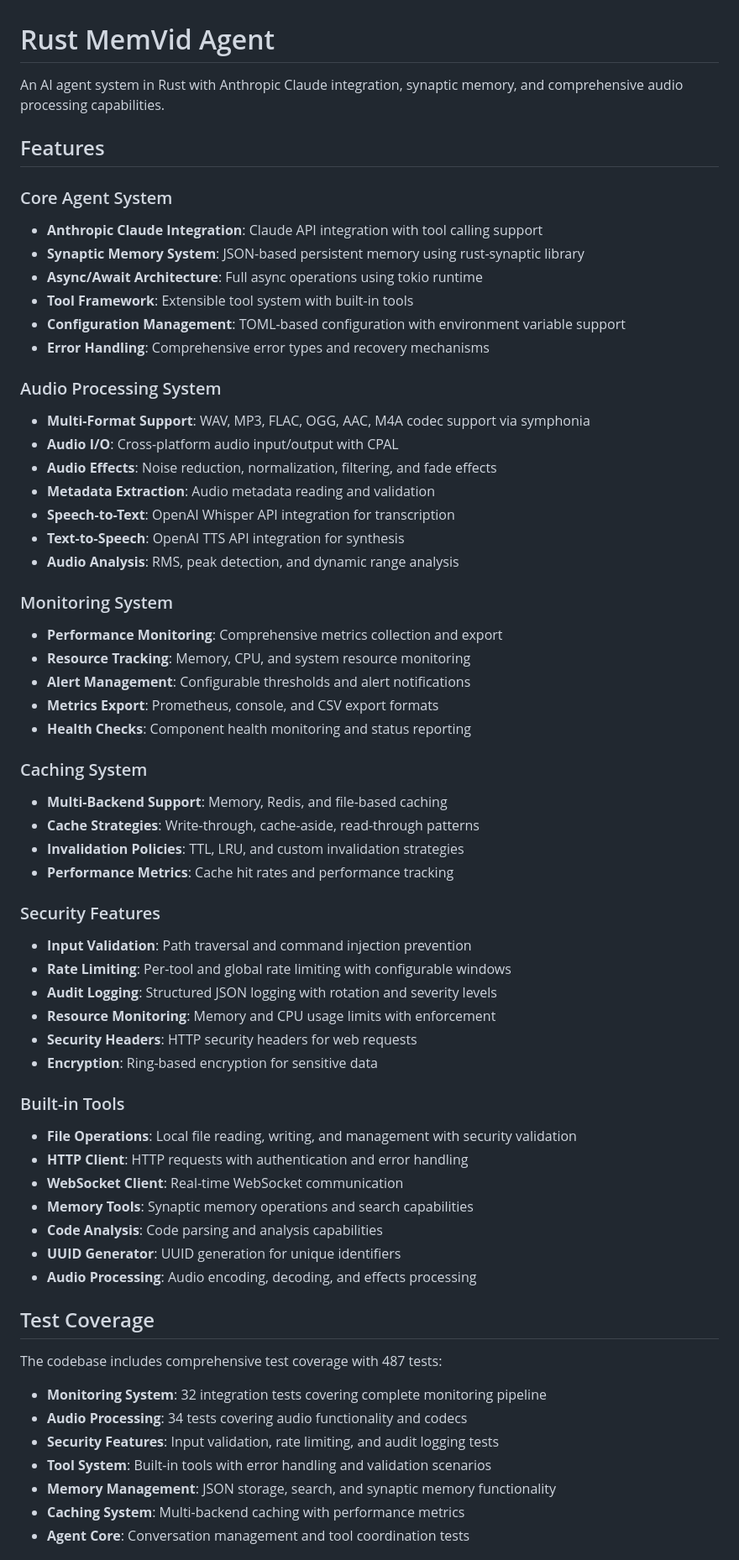
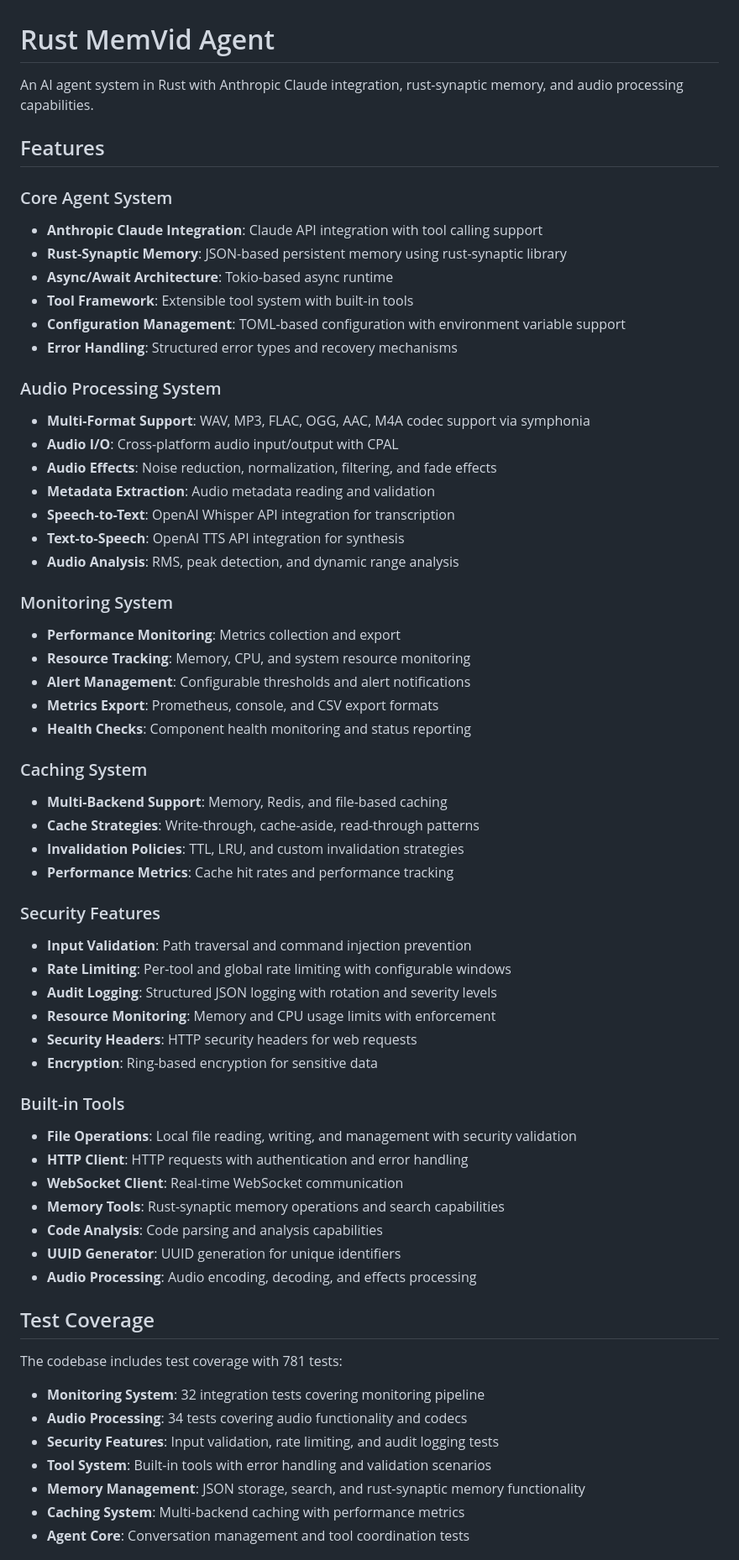
Before and after one commit to njfio/rust-anthropic-agent-with-mp4-memory, a Markdown page: README.md, the part around the change printed below. Shown: that part at 84% size. GitHub-like rendering.

Commit message:
docs: update README to be accurate and factual
- Remove marketing language and hyperbolic descriptions
- Update 'Synaptic Memory' to 'Rust-Synaptic Memory' for accuracy
- Update test count from 487 to 781 (current actual count)
- Remove 'comprehensive' and other marketing adjectives
- Maintain factual descriptions of actual functionality
- Keep all technical details accurate and current

README now reflects actual delivered functionality without marketing fluff.

```diff
--- a/README.md
+++ b/README.md
@@ -1,18 +1,20 @@
 # Rust MemVid Agent
 
-An AI agent system in Rust with Anthropic Claude integration, synaptic memory, and comprehensive audio processing capabilities.
+An AI agent system in Rust with Anthropic Claude integration, rust-synaptic memory, and audio processing capabilities.
 
 ## Features
 
 ### Core Agent System
+
 - **Anthropic Claude Integration**: Claude API integration with tool calling support
-- **Synaptic Memory System**: JSON-based persistent memory using rust-synaptic library
-- **Async/Await Architecture**: Full async operations using tokio runtime
+- **Rust-Synaptic Memory**: JSON-based persistent memory using rust-synaptic library
+- **Async/Await Architecture**: Tokio-based async runtime
 - **Tool Framework**: Extensible tool system with built-in tools
 - **Configuration Management**: TOML-based configuration with environment variable support
-- **Error Handling**: Comprehensive error types and recovery mechanisms
+- **Error Handling**: Structured error types and recovery mechanisms
 
 ### Audio Processing System
+
 - **Multi-Format Support**: WAV, MP3, FLAC, OGG, AAC, M4A codec support via symphonia
 - **Audio I/O**: Cross-platform audio input/output with CPAL
 - **Audio Effects**: Noise reduction, normalization, filtering, and fade effects
@@ -22,19 +24,22 @@ An AI agent system in Rust with Anthropic Claude integration, synaptic memory, a
 - **Audio Analysis**: RMS, peak detection, and dynamic range analysis
 
 ### Monitoring System
-- **Performance Monitoring**: Comprehensive metrics collection and export
+
+- **Performance Monitoring**: Metrics collection and export
 - **Resource Tracking**: Memory, CPU, and system resource monitoring
 - **Alert Management**: Configurable thresholds and alert notifications
 - **Metrics Export**: Prometheus, console, and CSV export formats
 - **Health Checks**: Component health monitoring and status reporting
 
 ### Caching System
+
 - **Multi-Backend Support**: Memory, Redis, and file-based caching
 - **Cache Strategies**: Write-through, cache-aside, read-through patterns
 - **Invalidation Policies**: TTL, LRU, and custom invalidation strategies
 - **Performance Metrics**: Cache hit rates and performance tracking
 
 ### Security Features
+
 - **Input Validation**: Path traversal and command injection prevention
 - **Rate Limiting**: Per-tool and global rate limiting with configurable windows
 - **Audit Logging**: Structured JSON logging with rotation and severity levels
@@ -43,23 +48,24 @@ An AI agent system in Rust with Anthropic Claude integration, synaptic memory, a
 - **Encryption**: Ring-based encryption for sensitive data
 
 ### Built-in Tools
+
 - **File Operations**: Local file reading, writing, and management with security validation
 - **HTTP Client**: HTTP requests with authentication and error handling
 - **WebSocket Client**: Real-time WebSocket communication
-- **Memory Tools**: Synaptic memory operations and search capabilities
+- **Memory Tools**: Rust-synaptic memory operations and search capabilities
 - **Code Analysis**: Code parsing and analysis capabilities
 - **UUID Generator**: UUID generation for unique identifiers
 - **Audio Processing**: Audio encoding, decoding, and effects processing
 
 ## Test Coverage
 
-The codebase includes comprehensive test coverage with 487 tests:
+The codebase includes test coverage with 781 tests:
 
-- **Monitoring System**: 32 integration tests covering complete monitoring pipeline
+- **Monitoring System**: 32 integration tests covering monitoring pipeline
 - **Audio Processing**: 34 tests covering audio functionality and codecs
 - **Security Features**: Input validation, rate limiting, and audit logging tests
 - **Tool System**: Built-in tools with error handling and validation scenarios
-- **Memory Management**: JSON storage, search, and synaptic memory functionality
+- **Memory Management**: JSON storage, search, and rust-synaptic memory functionality
 - **Caching System**: Multi-backend caching with performance metrics
 - **Agent Core**: Conversation management and tool coordination tests
 
```
Also changed, not shown: other parts of README.md (+3 -3 lines).
